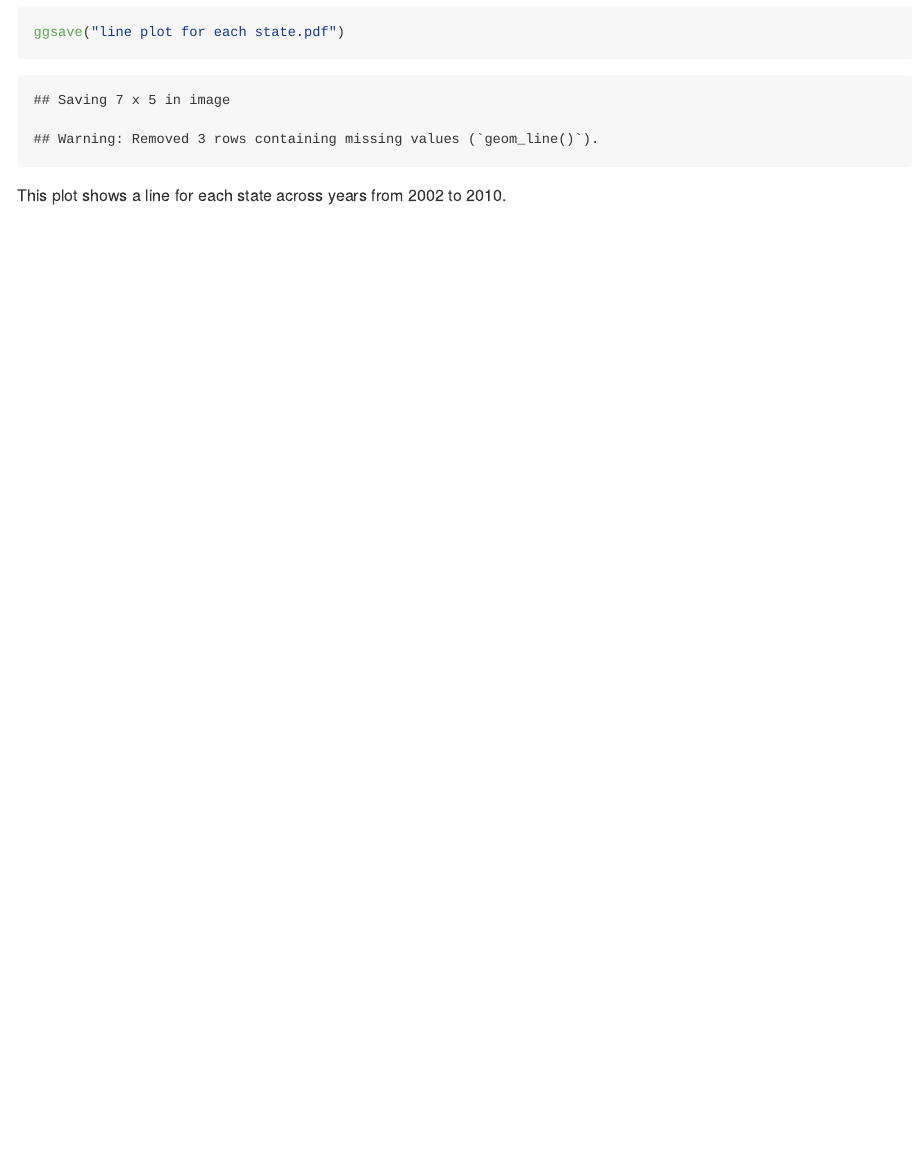
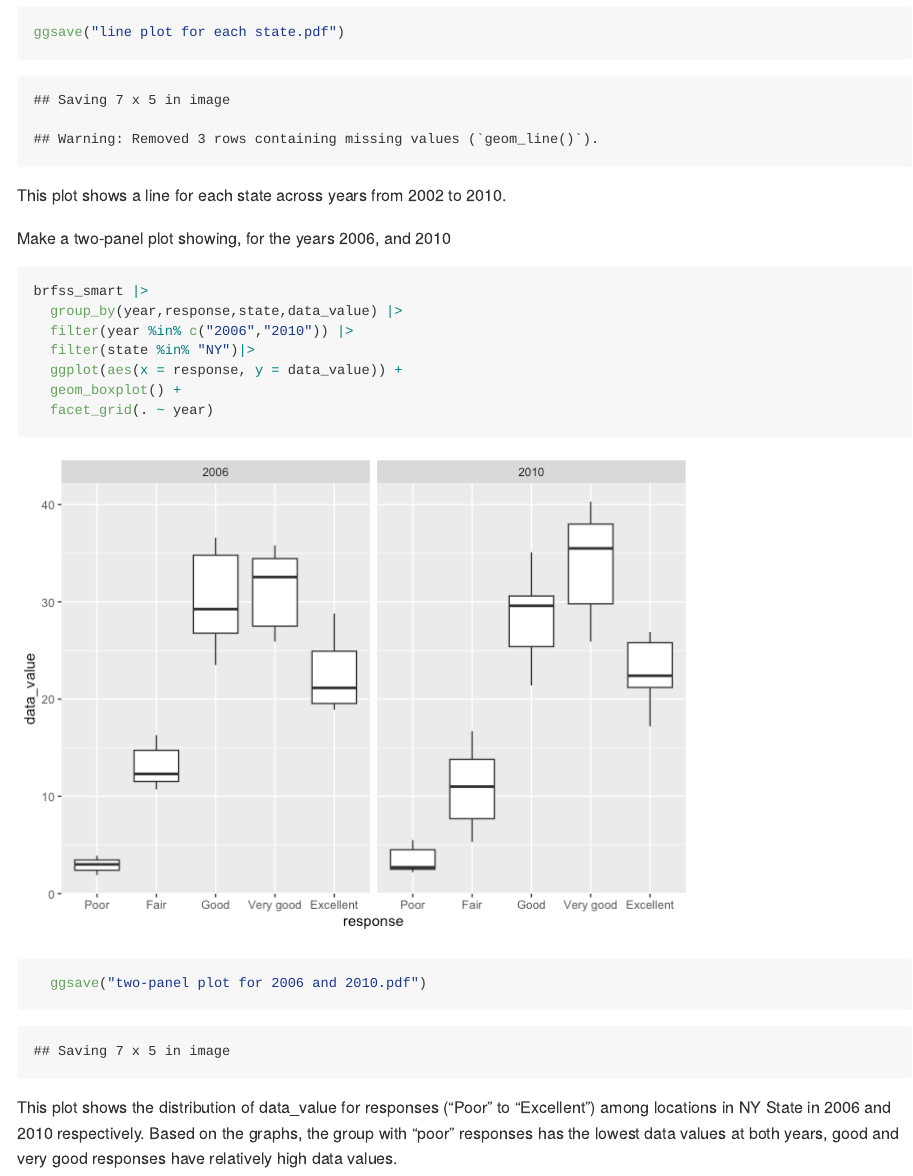
Before and after one commit to jzs43/p8105_hw3_zj2379_2, an R Markdown document (p8105_hw3_zj2379_2.Rmd): the page in a window 1100 px wide, from 6190 px down. The pictures show the output file p8105_hw3_zj2379_2.md that the author committed with the source, drawn offline in the style of GitHub.

Commit message:
Make a two-panel plot showing, for the years 2006, and 2010

````diff
--- a/p8105_hw3_zj2379_2.Rmd
+++ b/p8105_hw3_zj2379_2.Rmd
@@ -131,3 +131,17 @@ ggsave("line plot for each state.pdf")
 
 ```
 This plot shows a line for each state across years from 2002 to 2010.
+
+
+Make a two-panel plot showing, for the years 2006, and 2010
+```{r}
+brfss_smart |>
+  group_by(year,response,state,data_value) |>
+  filter(year %in% c("2006","2010")) |>
+  filter(state %in% "NY")|>
+  ggplot(aes(x = response, y = data_value)) +
+  geom_boxplot() +
+  facet_grid(. ~ year)
+  ggsave("two-panel plot for 2006 and 2010.pdf")
+```
+This plot shows the distribution of data_value for responses (“Poor” to “Excellent”) among locations in NY State in 2006 and 2010 respectively. Based on the graphs, the group with "poor" responses has the lowest data values at both years, good and very good responses have relatively high data values.
````
Also changed, not shown: line plot for each state.pdf, p8105_hw3_zj2379_2.md, p8105_hw3_zj2379_2_files/figure-gfm/unnamed-chunk-11-1.png (added), two-panel plot for 2006 and 2010.pdf (added).
